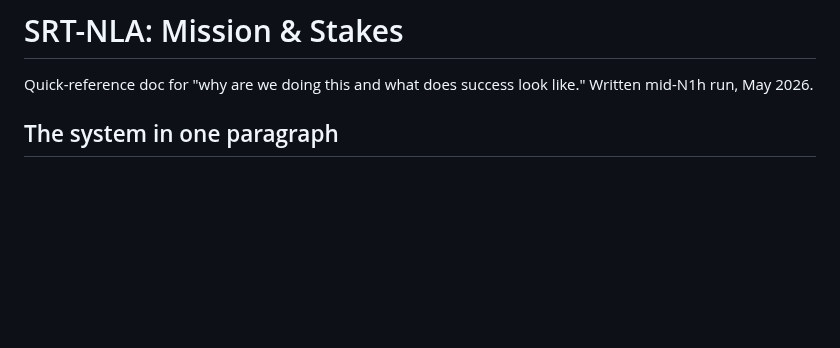
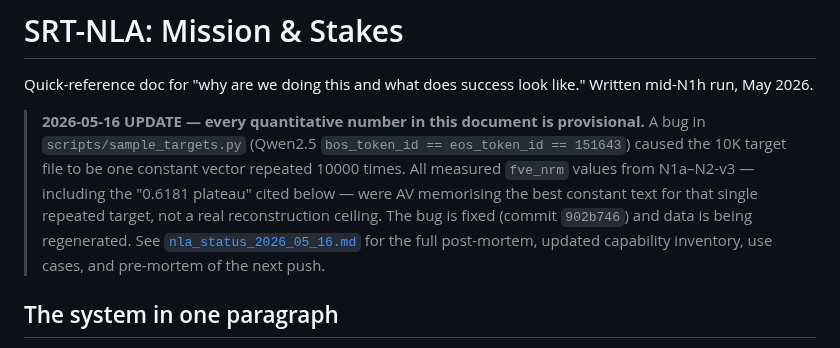
Before and after one commit to space-bacon/SRT, a Markdown page: docs/nla_mission.md, the part around the change. Drawn GitHub-style; blank space fills up the shorter version.

```diff
--- a/docs/nla_mission.md
+++ b/docs/nla_mission.md
@@ -1,6 +1,9 @@
 # SRT-NLA: Mission & Stakes
 
 Quick-reference doc for "why are we doing this and what does success look like." Written mid-N1h run, May 2026.
+
+> **2026-05-16 UPDATE — every quantitative number in this document is provisional.**
+> A bug in `scripts/sample_targets.py` (Qwen2.5 `bos_token_id == eos_token_id == 151643`) caused the 10K target file to be one constant vector repeated 10000 times. All measured `fve_nrm` values from N1a–N2-v3 — including the "0.6181 plateau" cited below — were AV memorising the best constant text for that single repeated target, not a real reconstruction ceiling. The bug is fixed (commit `902b746`) and data is being regenerated. See [`nla_status_2026_05_16.md`](nla_status_2026_05_16.md) for the full post-mortem, updated capability inventory, use cases, and pre-mortem of the next push.
 
 ## The system in one paragraph
 
```
Also changed, not shown: README.md (+12 -0 lines), docs/nla_status_2026_05_16.md (added, +206 -0 lines).
